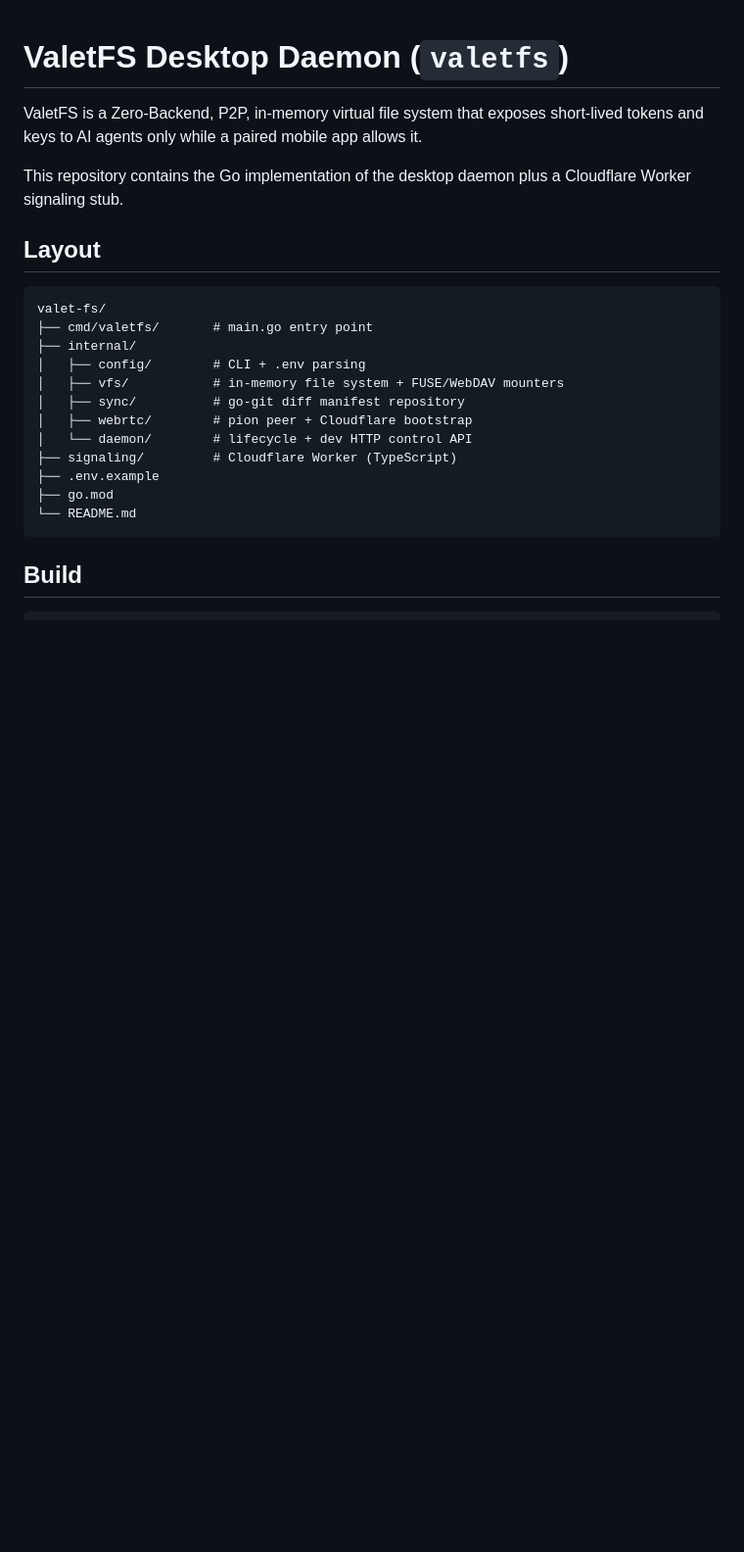
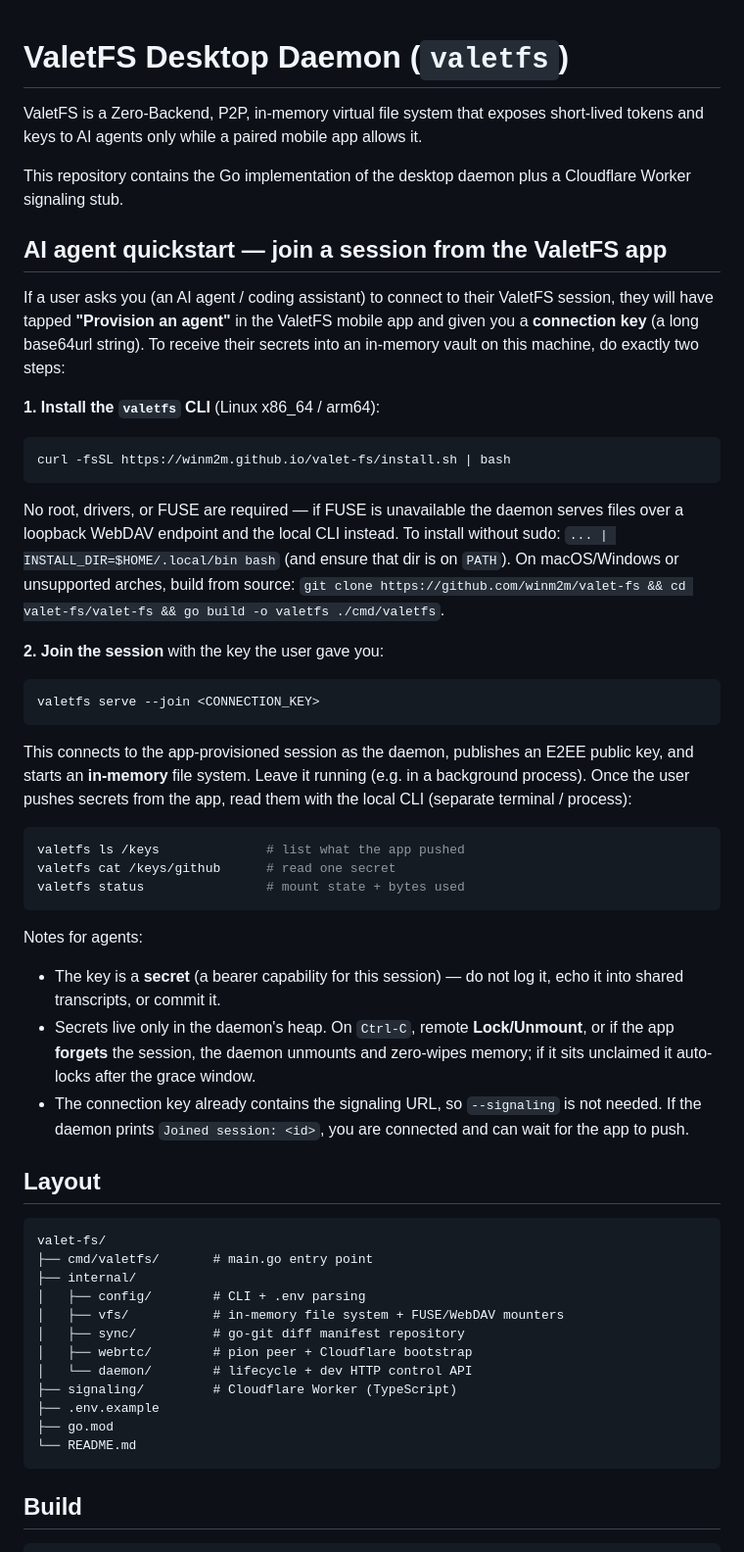
Before and after one commit to WinM2M/valet-fs, a Markdown page: README.md, the part around the change. Shown at 98% size. Drawn GitHub-style; blank space fills up the shorter version.

Commit message:
README: AI agent quickstart for joining an app-provisioned session
Add a top-level, copy-paste guide so an agent handed a connection key can
install the CLI (one-liner) and 'valetfs serve --join <key>' immediately, then
read pushed secrets via the local CLI. Includes no-sudo / build-from-source
notes and agent safety notes (key is secret, memory-only, auto-lock).

Co-Authored-By: Claude Opus 4.8 (1M context) <noreply@anthropic.com>

````diff
--- a/README.md
+++ b/README.md
@@ -6,6 +6,53 @@ allows it.
 
 This repository contains the Go implementation of the desktop daemon plus
 a Cloudflare Worker signaling stub.
+
+## AI agent quickstart — join a session from the ValetFS app
+
+If a user asks you (an AI agent / coding assistant) to connect to their ValetFS
+session, they will have tapped **"Provision an agent"** in the ValetFS mobile
+app and given you a **connection key** (a long base64url string). To receive
+their secrets into an in-memory vault on this machine, do exactly two steps:
+
+**1. Install the `valetfs` CLI** (Linux x86_64 / arm64):
+
+```sh
+curl -fsSL https://winm2m.github.io/valet-fs/install.sh | bash
+```
+
+No root, drivers, or FUSE are required — if FUSE is unavailable the daemon
+serves files over a loopback WebDAV endpoint and the local CLI instead. To
+install without sudo: `... | INSTALL_DIR=$HOME/.local/bin bash` (and ensure that
+dir is on `PATH`). On macOS/Windows or unsupported arches, build from source:
+`git clone https://github.com/winm2m/valet-fs && cd valet-fs/valet-fs && go build -o valetfs ./cmd/valetfs`.
+
+**2. Join the session** with the key the user gave you:
+
+```sh
+valetfs serve --join <CONNECTION_KEY>
+```
+
+This connects to the app-provisioned session as the daemon, publishes an E2EE
+public key, and starts an **in-memory** file system. Leave it running (e.g. in a
+background process). Once the user pushes secrets from the app, read them with
+the local CLI (separate terminal / process):
+
+```sh
+valetfs ls /keys              # list what the app pushed
+valetfs cat /keys/github      # read one secret
+valetfs status                # mount state + bytes used
+```
+
+Notes for agents:
+
+- The key is a **secret** (a bearer capability for this session) — do not log it,
+  echo it into shared transcripts, or commit it.
+- Secrets live only in the daemon's heap. On `Ctrl-C`, remote **Lock/Unmount**,
+  or if the app **forgets** the session, the daemon unmounts and zero-wipes
+  memory; if it sits unclaimed it auto-locks after the grace window.
+- The connection key already contains the signaling URL, so `--signaling` is not
+  needed. If the daemon prints `Joined session: <id>`, you are connected and can
+  wait for the app to push.
 
 ## Layout
 
````
